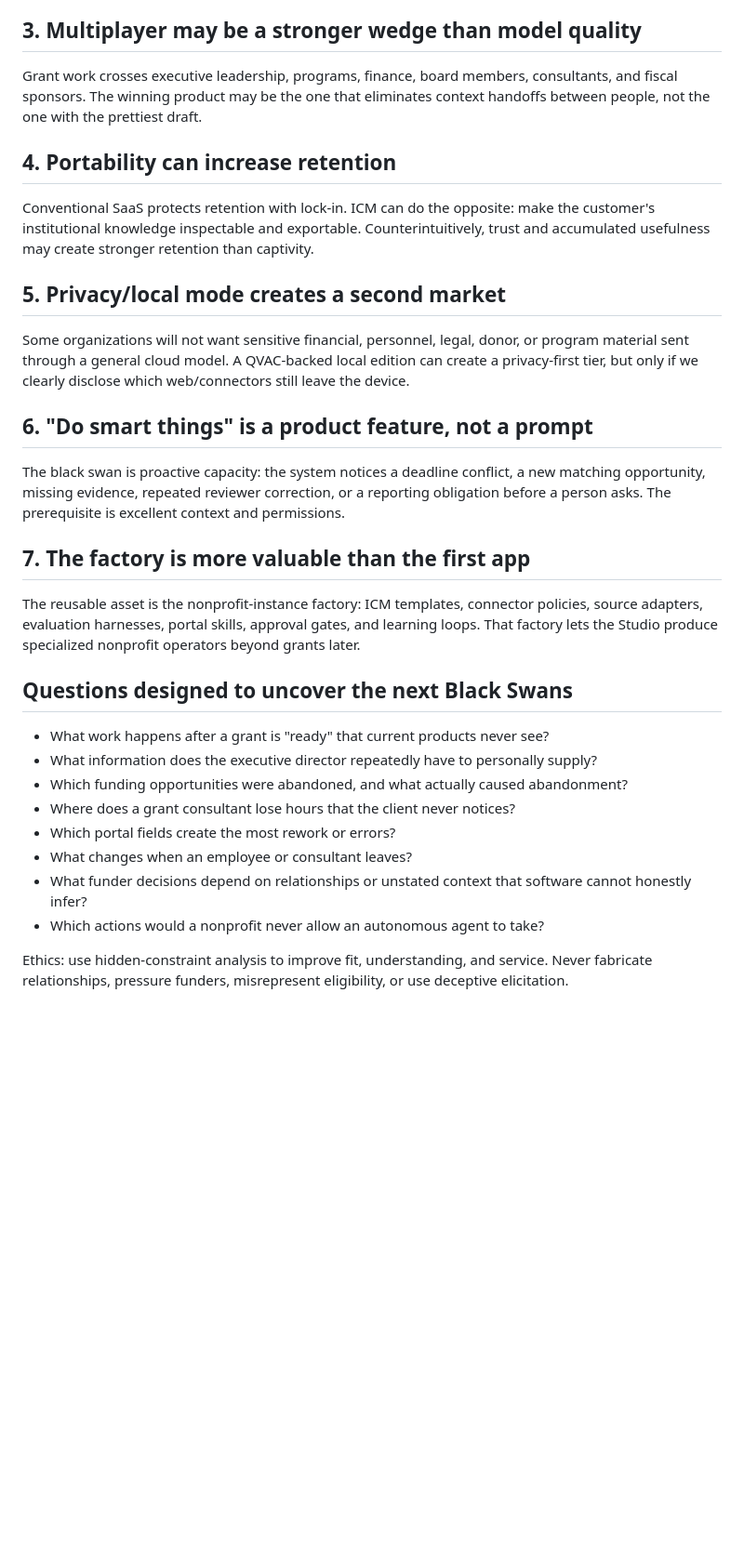
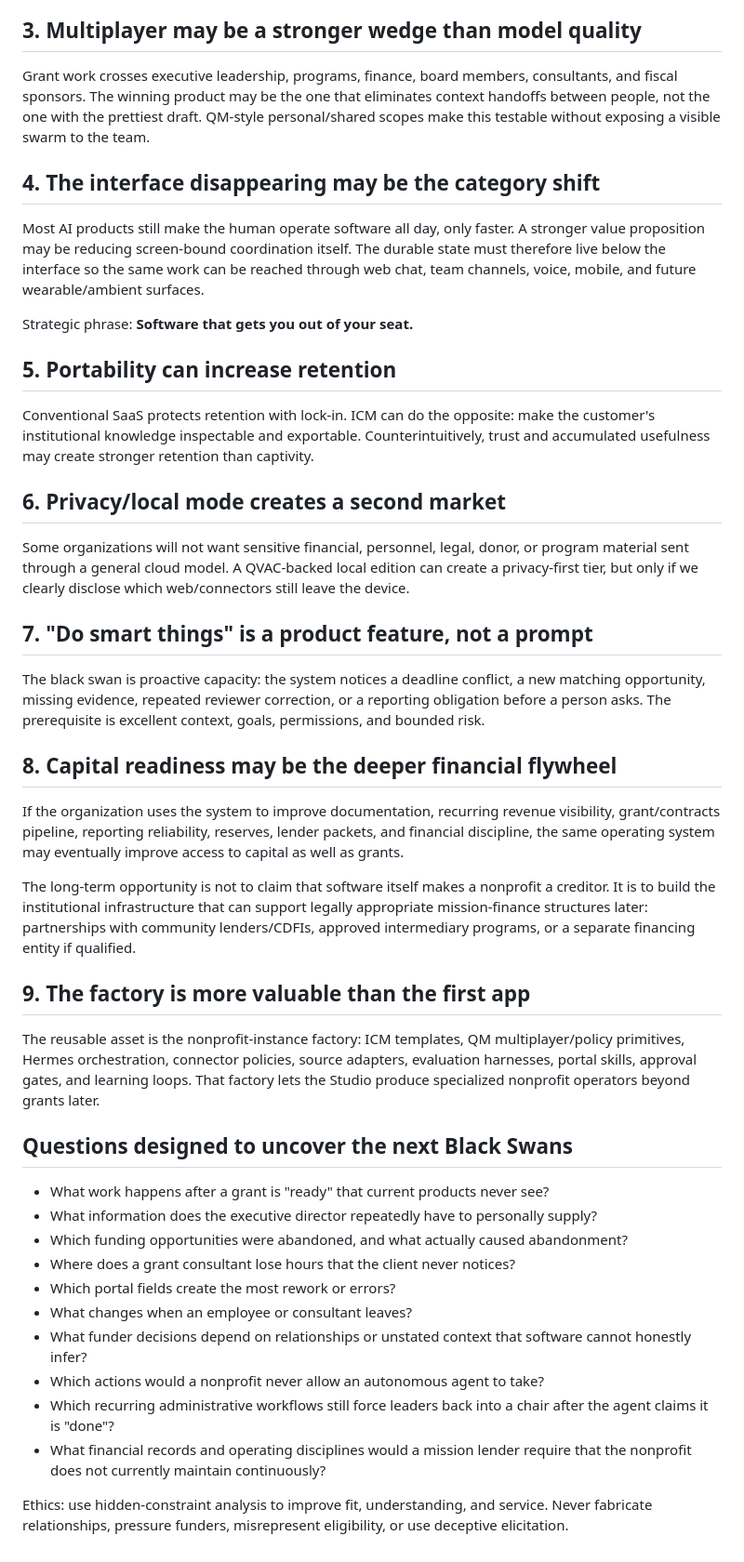
Before and after one commit to executiveusa/grant-agent, a Markdown page: icm/_shared/black-swan.md, the part around the change. Shown at 93% size. Drawn GitHub-style; blank space fills up the shorter version.

Commit message:
strategy: extend black-swan findings to invisible nonprofit OS

```diff
--- a/icm/_shared/black-swan.md
+++ b/icm/_shared/black-swan.md
@@ -9,19 +9,29 @@ The apparent problem is "grant writing." The deeper bottleneck is fragmented org
 Search and drafting are increasingly available at low prices. Many tools stop before the actual portal work because it is messy and risky. Constrained computer use plus human approval can move the product from "suggests work" to "does work." This is the largest opportunity and the largest liability surface.
 
 ## 3. Multiplayer may be a stronger wedge than model quality
-Grant work crosses executive leadership, programs, finance, board members, consultants, and fiscal sponsors. The winning product may be the one that eliminates context handoffs between people, not the one with the prettiest draft.
+Grant work crosses executive leadership, programs, finance, board members, consultants, and fiscal sponsors. The winning product may be the one that eliminates context handoffs between people, not the one with the prettiest draft. QM-style personal/shared scopes make this testable without exposing a visible swarm to the team.
 
-## 4. Portability can increase retention
+## 4. The interface disappearing may be the category shift
+Most AI products still make the human operate software all day, only faster. A stronger value proposition may be reducing screen-bound coordination itself. The durable state must therefore live below the interface so the same work can be reached through web chat, team channels, voice, mobile, and future wearable/ambient surfaces.
+
+Strategic phrase: **Software that gets you out of your seat.**
+
+## 5. Portability can increase retention
 Conventional SaaS protects retention with lock-in. ICM can do the opposite: make the customer's institutional knowledge inspectable and exportable. Counterintuitively, trust and accumulated usefulness may create stronger retention than captivity.
 
-## 5. Privacy/local mode creates a second market
+## 6. Privacy/local mode creates a second market
 Some organizations will not want sensitive financial, personnel, legal, donor, or program material sent through a general cloud model. A QVAC-backed local edition can create a privacy-first tier, but only if we clearly disclose which web/connectors still leave the device.
 
-## 6. "Do smart things" is a product feature, not a prompt
-The black swan is proactive capacity: the system notices a deadline conflict, a new matching opportunity, missing evidence, repeated reviewer correction, or a reporting obligation before a person asks. The prerequisite is excellent context and permissions.
+## 7. "Do smart things" is a product feature, not a prompt
+The black swan is proactive capacity: the system notices a deadline conflict, a new matching opportunity, missing evidence, repeated reviewer correction, or a reporting obligation before a person asks. The prerequisite is excellent context, goals, permissions, and bounded risk.
 
-## 7. The factory is more valuable than the first app
-The reusable asset is the nonprofit-instance factory: ICM templates, connector policies, source adapters, evaluation harnesses, portal skills, approval gates, and learning loops. That factory lets the Studio produce specialized nonprofit operators beyond grants later.
+## 8. Capital readiness may be the deeper financial flywheel
+If the organization uses the system to improve documentation, recurring revenue visibility, grant/contracts pipeline, reporting reliability, reserves, lender packets, and financial discipline, the same operating system may eventually improve access to capital as well as grants.
+
+The long-term opportunity is not to claim that software itself makes a nonprofit a creditor. It is to build the institutional infrastructure that can support legally appropriate mission-finance structures later: partnerships with community lenders/CDFIs, approved intermediary programs, or a separate financing entity if qualified.
+
+## 9. The factory is more valuable than the first app
+The reusable asset is the nonprofit-instance factory: ICM templates, QM multiplayer/policy primitives, Hermes orchestration, connector policies, source adapters, evaluation harnesses, portal skills, approval gates, and learning loops. That factory lets the Studio produce specialized nonprofit operators beyond grants later.
 
 ## Questions designed to uncover the next Black Swans
 - What work happens after a grant is "ready" that current products never see?
@@ -32,5 +42,7 @@ The reusable asset is the nonprofit-instance factory: ICM templates, connector p
 - What changes when an employee or consultant leaves?
 - What funder decisions depend on relationships or unstated context that software cannot honestly infer?
 - Which actions would a nonprofit never allow an autonomous agent to take?
+- Which recurring administrative workflows still force leaders back into a chair after the agent claims it is "done"?
+- What financial records and operating disciplines would a mission lender require that the nonprofit does not currently maintain continuously?
 
 Ethics: use hidden-constraint analysis to improve fit, understanding, and service. Never fabricate relationships, pressure funders, misrepresent eligibility, or use deceptive elicitation.
```
